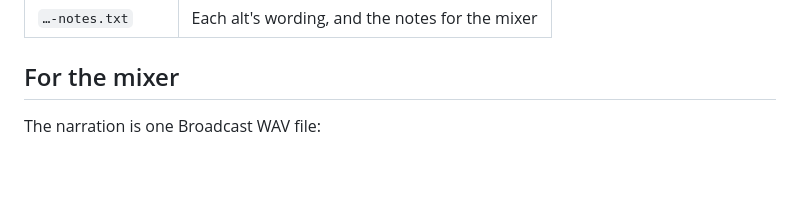
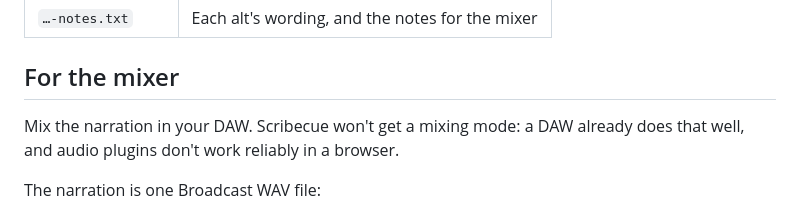
Before and after one commit to kyle95wm/Scribecue, a Markdown page: Guides/RECORDING.md, the part around the change. Drawn GitHub-style; blank space fills up the shorter version.

```diff
--- a/Guides/RECORDING.md
+++ b/Guides/RECORDING.md
@@ -310,6 +310,9 @@ With an alt recorded, **Export → Narration zip** saves:
 
 ## For the mixer
 
+Mix the narration in your DAW. Scribecue won't get a mixing mode: a DAW already does
+that well, and audio plugins don't work reliably in a browser.
+
 The narration is one Broadcast WAV file:
 
 - Mono, 48 kHz, 24-bit, as long as the programme.
```
Also changed, not shown: AGENTS.md (+7 -0 lines).
